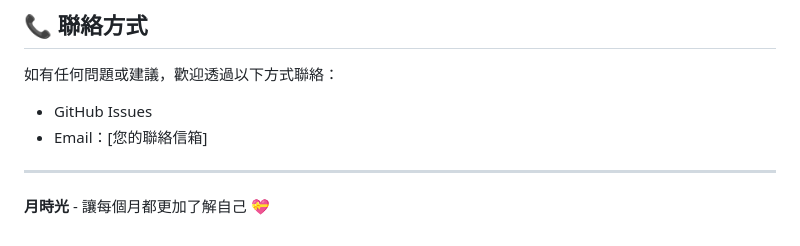
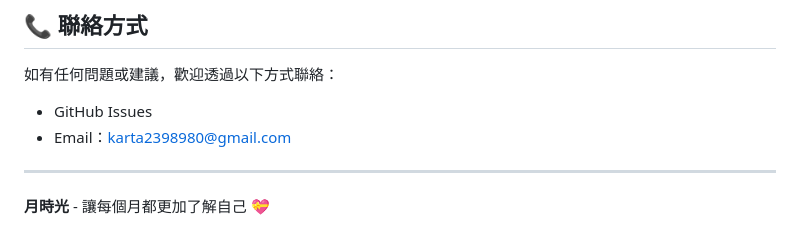
Before and after one commit to kaikaichumi/period-tracking, a Markdown page: README.md, the part around the change printed below. Drawn GitHub-style.

```diff
--- a/README.md
+++ b/README.md
@@ -151,7 +154,7 @@
 
 如有任何問題或建議，歡迎透過以下方式聯絡：
 - GitHub Issues
-- Email：[您的聯絡信箱]
+- Email：karta2398980@gmail.com
 
 ---
 
```
Also changed, not shown: other parts of README.md (+4 -1 lines).
